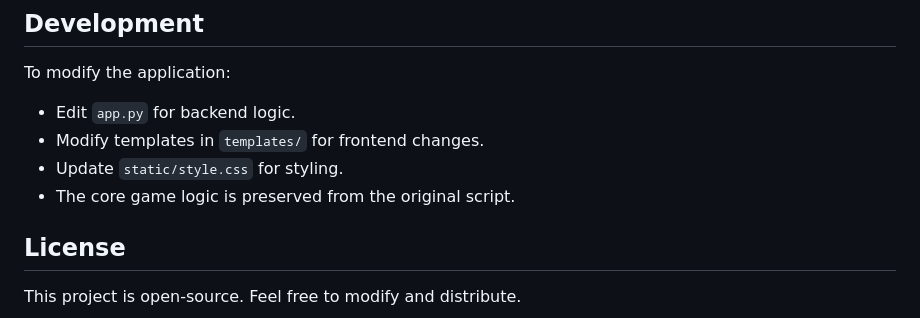
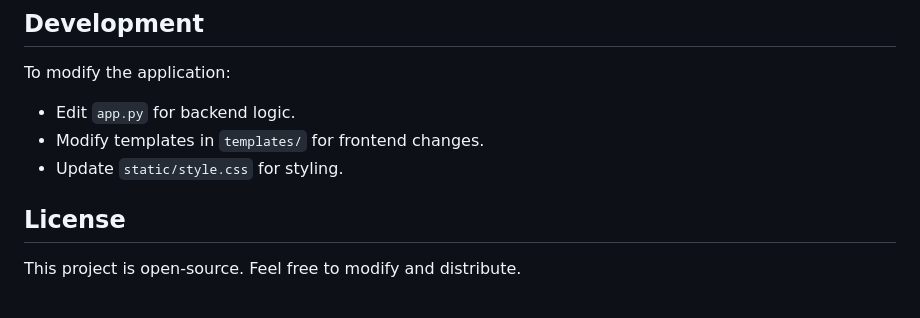
Before and after one commit to SoumyaRoy311000/Number-Wordle, a Markdown page: README.md, the part around the change. GitHub-like rendering.

Commit message:
Remove note about core game logic preservation
Removed note about preserving core game logic from original script.

```diff
--- a/README.md
+++ b/README.md
@@ -119,7 +119,6 @@ To modify the application:
 - Edit `app.py` for backend logic.
 - Modify templates in `templates/` for frontend changes.
 - Update `static/style.css` for styling.
-- The core game logic is preserved from the original script.
 
 ## License
 
```
